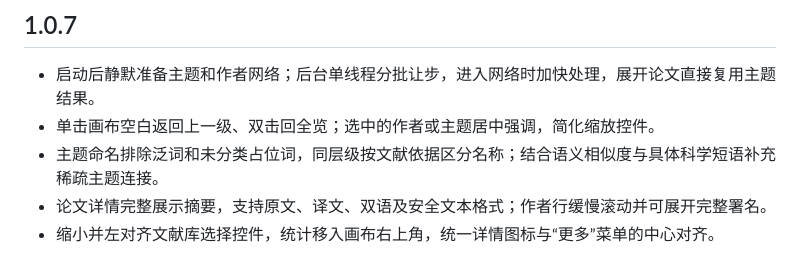
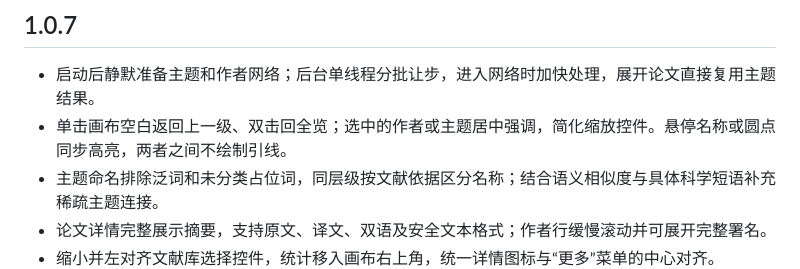
Before and after one commit to JunyanKang/paper-nexus, a Markdown page: CHANGELOG.md, the part around the change. Rendered like a GitHub page.

```diff
--- a/CHANGELOG.md
+++ b/CHANGELOG.md
@@ -3,7 +3,7 @@
 ## 1.0.7
 
 - 启动后静默准备主题和作者网络；后台单线程分批让步，进入网络时加快处理，展开论文直接复用主题结果。
-- 单击画布空白返回上一级、双击回全览；选中的作者或主题居中强调，简化缩放控件。
+- 单击画布空白返回上一级、双击回全览；选中的作者或主题居中强调，简化缩放控件。悬停名称或圆点同步高亮，两者之间不绘制引线。
 - 主题命名排除泛词和未分类占位词，同层级按文献依据区分名称；结合语义相似度与具体科学短语补充稀疏主题连接。
 - 论文详情完整展示摘要，支持原文、译文、双语及安全文本格式；作者行缓慢滚动并可展开完整署名。
 - 缩小并左对齐文献库选择控件，统计移入画布右上角，统一详情图标与“更多”菜单的中心对齐。
```
Also changed, not shown: README.en.md (+1 -1 lines), docs/NETWORK.md (+1 -1 lines), docs/images/network.png, docs/images/topics.png, 1 other file.
